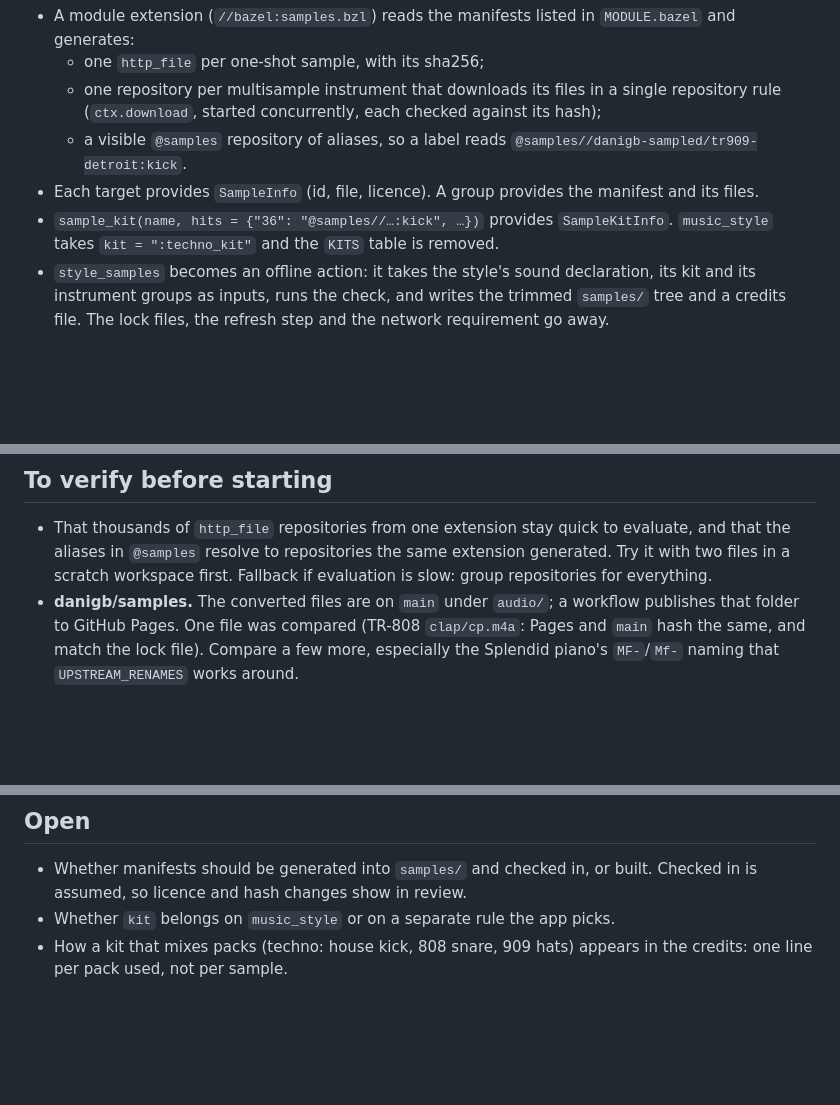
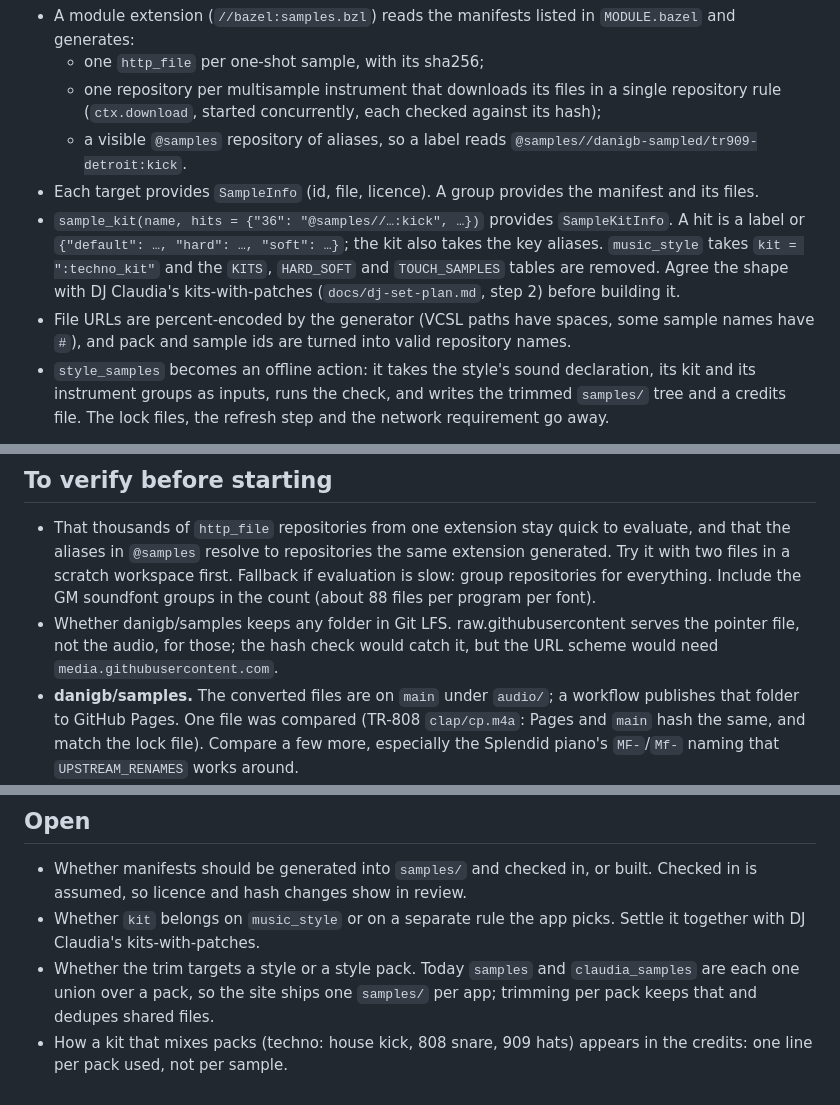
Before and after one commit to jastice/mindless-midi, a Markdown page: docs/sample-format-plan.md, 3 parts joined by grey strips. GitHub-like rendering; blank space fills up the shorter version.

```diff
--- a/docs/sample-format-plan.md
+++ b/docs/sample-format-plan.md
@@ -113,8 +143,14 @@ style: a plain type plus a validator and a test that loads every manifest).
 - Each target provides `SampleInfo` (id, file, licence). A group provides the
   manifest and its files.
 - `sample_kit(name, hits = {"36": "@samples//…:kick", …})` provides
-  `SampleKitInfo`. `music_style` takes `kit = ":techno_kit"` and the `KITS`
-  table is removed.
+  `SampleKitInfo`. A hit is a label or `{"default": …, "hard": …, "soft": …}`;
+  the kit also takes the key aliases. `music_style` takes `kit = ":techno_kit"`
+  and the `KITS`, `HARD_SOFT` and `TOUCH_SAMPLES` tables are removed. Agree
+  the shape with DJ Claudia's kits-with-patches (`docs/dj-set-plan.md`,
+  step 2) before building it.
+- File URLs are percent-encoded by the generator (VCSL paths have spaces, some
+  sample names have `#`), and pack and sample ids are turned into valid
+  repository names.
 - `style_samples` becomes an offline action: it takes the style's sound
   declaration, its kit and its instrument groups as inputs, runs the check, and
   writes the trimmed `samples/` tree and a credits file. The lock files, the
@@ -158,7 +204,11 @@ restored between runs and a cold cache is the only time all requests happen.
 - That thousands of `http_file` repositories from one extension stay quick to
   evaluate, and that the aliases in `@samples` resolve to repositories the same
   extension generated. Try it with two files in a scratch workspace first.
-  Fallback if evaluation is slow: group repositories for everything.
+  Fallback if evaluation is slow: group repositories for everything. Include
+  the GM soundfont groups in the count (about 88 files per program per font).
+- Whether danigb/samples keeps any folder in Git LFS. raw.githubusercontent
+  serves the pointer file, not the audio, for those; the hash check would
+  catch it, but the URL scheme would need `media.githubusercontent.com`.
 - **danigb/samples.** The converted files are on `main` under `audio/`; a
   workflow publishes that folder to GitHub Pages. One file was compared
   (TR-808 `clap/cp.m4a`: Pages and `main` hash the same, and match the lock
@@ -181,5 +231,9 @@ restored between runs and a cold cache is the only time all requests happen.
 - Whether manifests should be generated into `samples/` and checked in, or
   built. Checked in is assumed, so licence and hash changes show in review.
 - Whether `kit` belongs on `music_style` or on a separate rule the app picks.
+  Settle it together with DJ Claudia's kits-with-patches.
+- Whether the trim targets a style or a style pack. Today `samples` and
+  `claudia_samples` are each one union over a pack, so the site ships one
+  `samples/` per app; trimming per pack keeps that and dedupes shared files.
 - How a kit that mixes packs (techno: house kick, 808 snare, 909 hats) appears
   in the credits: one line per pack used, not per sample.
```
Also changed, not shown: other parts of docs/sample-format-plan.md (+49 -9 lines).
